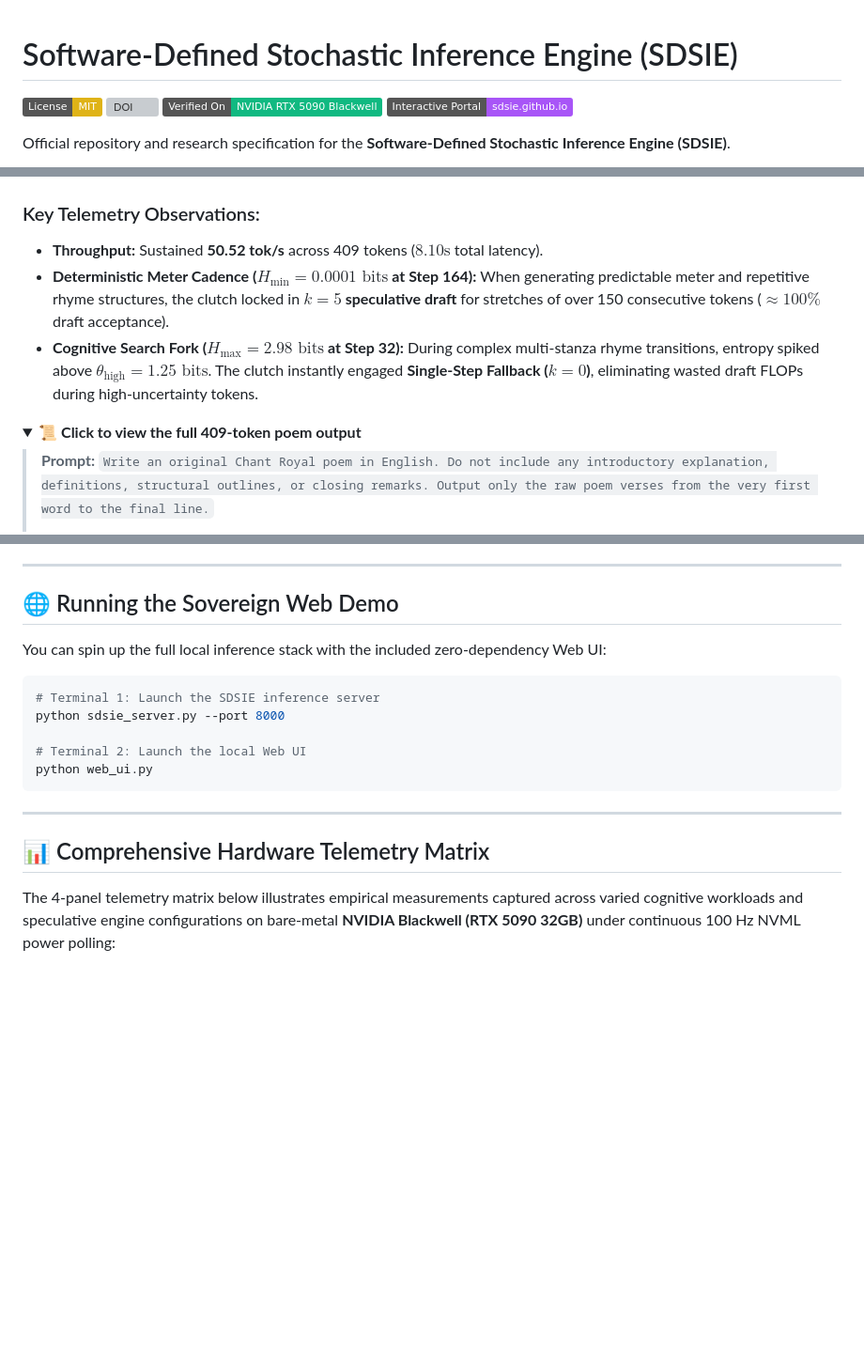
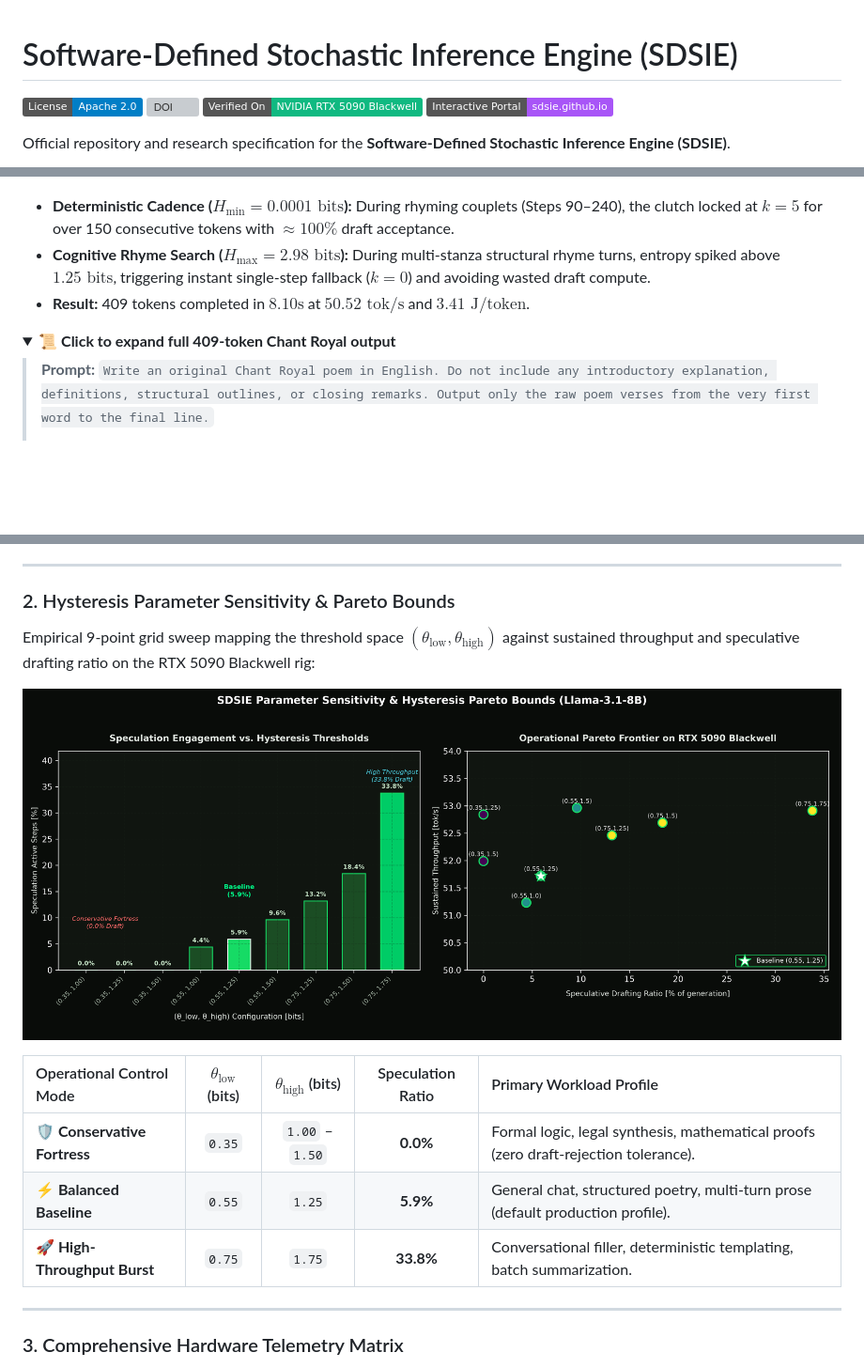
Before and after one commit to Creepybits/software-defined-stochastic-inference-engine, a Markdown page: README.md, 3 parts joined by grey strips. Shown at 94% size. Drawn GitHub-style; folded sections open; badges without logos; blank space fills up the shorter version; grey boxes are pictures that could not be loaded.

````diff
--- a/README.md
+++ b/README.md
@@ -1,7 +1,6 @@
-
 # Software-Defined Stochastic Inference Engine (SDSIE)
 
-[![License: MIT](https://img.shields.io/badge/License-MIT-yellow.svg)](https://opensource.org/licenses/MIT)
+[![License: Apache-2.0](https://img.shields.io/badge/License-Apache%202.0-blue.svg)](https://opensource.org/licenses/Apache-2.0)
 [![DOI](https://zenodo.org/badge/DOI/10.5281/zenodo.21499379.svg)](https://doi.org/10.5281/zenodo.21499379)
 [![Hardware](https://img.shields.io/badge/Verified%20On-NVIDIA%20RTX%205090%20Blackwell-10b981.svg)](https://sdsie.github.io/)
 [![Live Portal](https://img.shields.io/badge/Interactive%20Portal-sdsie.github.io-a855f7.svg)](https://sdsie.github.io/)
@@ -97,13 +48,12 @@ Below is a live 409-token telemetry trace of **Llama-3.1-8B** running on the **N
   <img src="./assets/sdsie_chant_royal_trace.png" alt="SDSIE Stochastic Telemetry Trace" width="100%">
 </p>
 
-### Key Telemetry Observations:
-* **Throughput:** Sustained **50.52 tok/s** across 409 tokens ($8.10\text{s}$ total latency).
-* **Deterministic Meter Cadence ($H_{\text{min}} = 0.0001\text{ bits}$ at Step 164):** When generating predictable meter and repetitive rhyme structures, the clutch locked in **$k=5$ speculative draft** for stretches of over 150 consecutive tokens ($\approx 100\%$ draft acceptance).
-* **Cognitive Search Fork ($H_{\text{max}} = 2.98\text{ bits}$ at Step 32):** During complex multi-stanza rhyme transitions, entropy spiked above $\theta_{\text{high}} = 1.25\text{ bits}$. The clutch instantly engaged **Single-Step Fallback ($k=0$)**, eliminating wasted draft FLOPs during high-uncertainty tokens.
+* **Deterministic Cadence ($H_{\text{min}} = 0.0001\text{ bits}$):** During rhyming couplets (Steps 90–240), the clutch locked at $k=5$ for over 150 consecutive tokens with $\approx 100\%$ draft acceptance.
+* **Cognitive Rhyme Search ($H_{\text{max}} = 2.98\text{ bits}$):** During multi-stanza structural rhyme turns, entropy spiked above $1.25\text{ bits}$, triggering instant single-step fallback ($k=0$) and avoiding wasted draft compute.
+* **Result:** 409 tokens completed in $8.10\text{s}$ at **$50.52\text{ tok/s}$** and **$3.41\text{ J/token}$**.
 
 <details>
-<summary>📜 <b>Click to view the full 409-token poem output</b></summary>
+<summary>📜 <b>Click to expand full 409-token Chant Royal output</b></summary>
 
 > **Prompt:** `Write an original Chant Royal poem in English. Do not include any introductory explanation, definitions, structural outlines, or closing remarks. Output only the raw poem verses from the very first word to the final line.`
 >
@@ -146,21 +96,20 @@ Below is a live 409-token telemetry trace of **Llama-3.1-8B** running on the **N
 
 ---
 
-## 🌐 Running the Sovereign Web Demo
+### 2. Hysteresis Parameter Sensitivity & Pareto Bounds
+Empirical 9-point grid sweep mapping the threshold space $(\theta_{\text{low}}, \theta_{\text{high}})$ against sustained throughput and speculative drafting ratio on the RTX 5090 Blackwell rig:
 
-You can spin up the full local inference stack with the included zero-dependency Web UI:
+<p align="center">
+  <img src="./assets/sdsie_parameter_sweep_pareto.png" alt="SDSIE Parameter Sweep Pareto Bounds" width="100%">
+</p>
 
-```bash
-# Terminal 1: Launch the SDSIE inference server
-python sdsie_server.py --port 8000
+| Operational Control Mode | $\theta_{\text{low}}$ (bits) | $\theta_{\text{high}}$ (bits) | Speculation Ratio | Primary Workload Profile |
+| :--- | :---: | :---: | :---: | :--- |
+| **🛡️ Conservative Fortress** | `0.35` | `1.00` – `1.50` | **0.0%** | Formal logic, legal synthesis, mathematical proofs (zero draft-rejection tolerance). |
+| **⚡ Balanced Baseline** | `0.55` | `1.25` | **5.9%** | General chat, structured poetry, multi-turn prose (default production profile). |
+| **🚀 High-Throughput Burst** | `0.75` | `1.75` | **33.8%** | Conversational filler, deterministic templating, batch summarization. |
 
-# Terminal 2: Launch the local Web UI
-python web_ui.py
-```
 ---
 
-## 📊 Comprehensive Hardware Telemetry Matrix
-
-The 4-panel telemetry matrix below illustrates empirical measurements captured across varied cognitive workloads and speculative engine configurations on bare-metal **NVIDIA Blackwell (RTX 5090 32GB)** under continuous 100 Hz NVML power polling:
-
+### 3. Comprehensive Hardware Telemetry Matrix
 <p align="center">
````
Also changed, not shown: other parts of README.md (+84 -76 lines).
